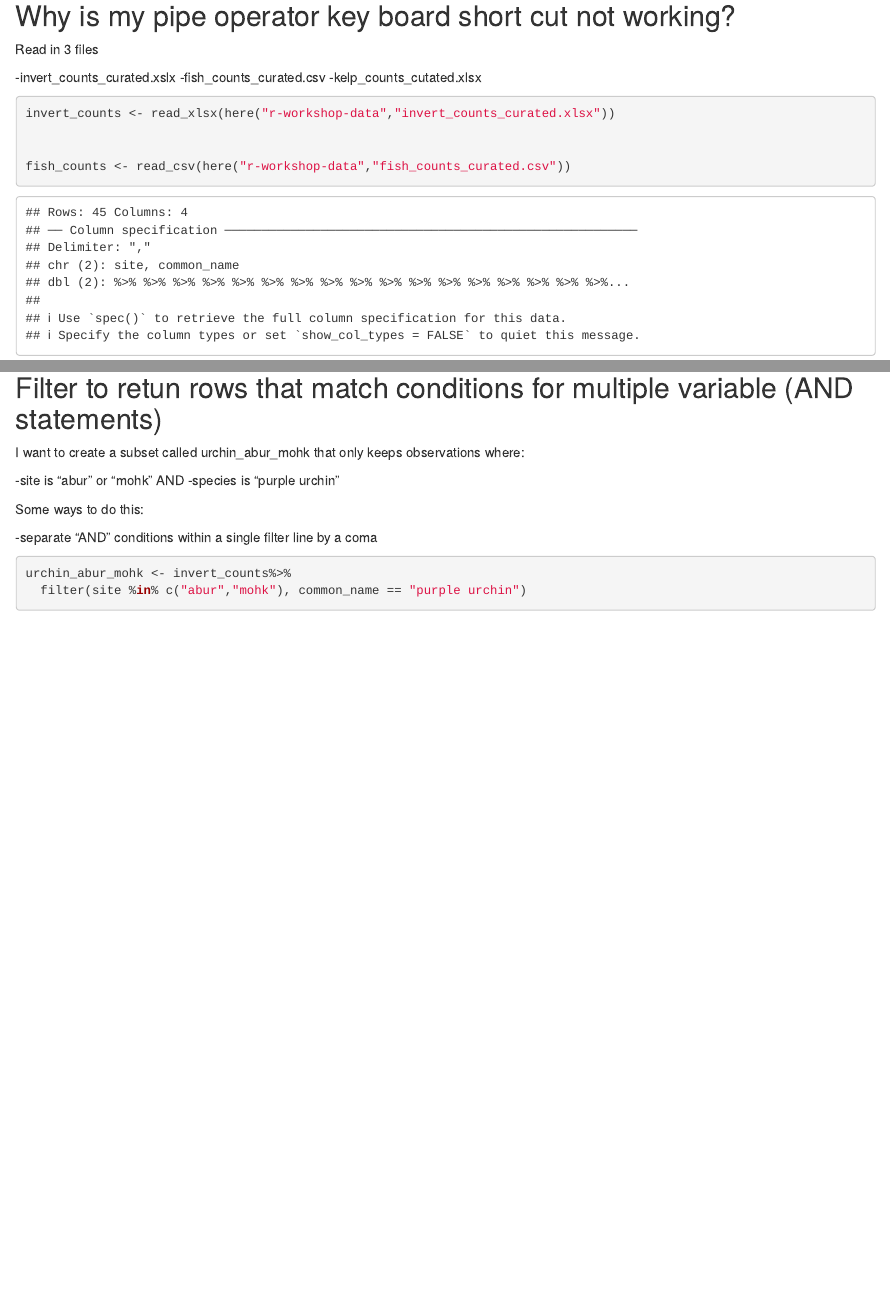
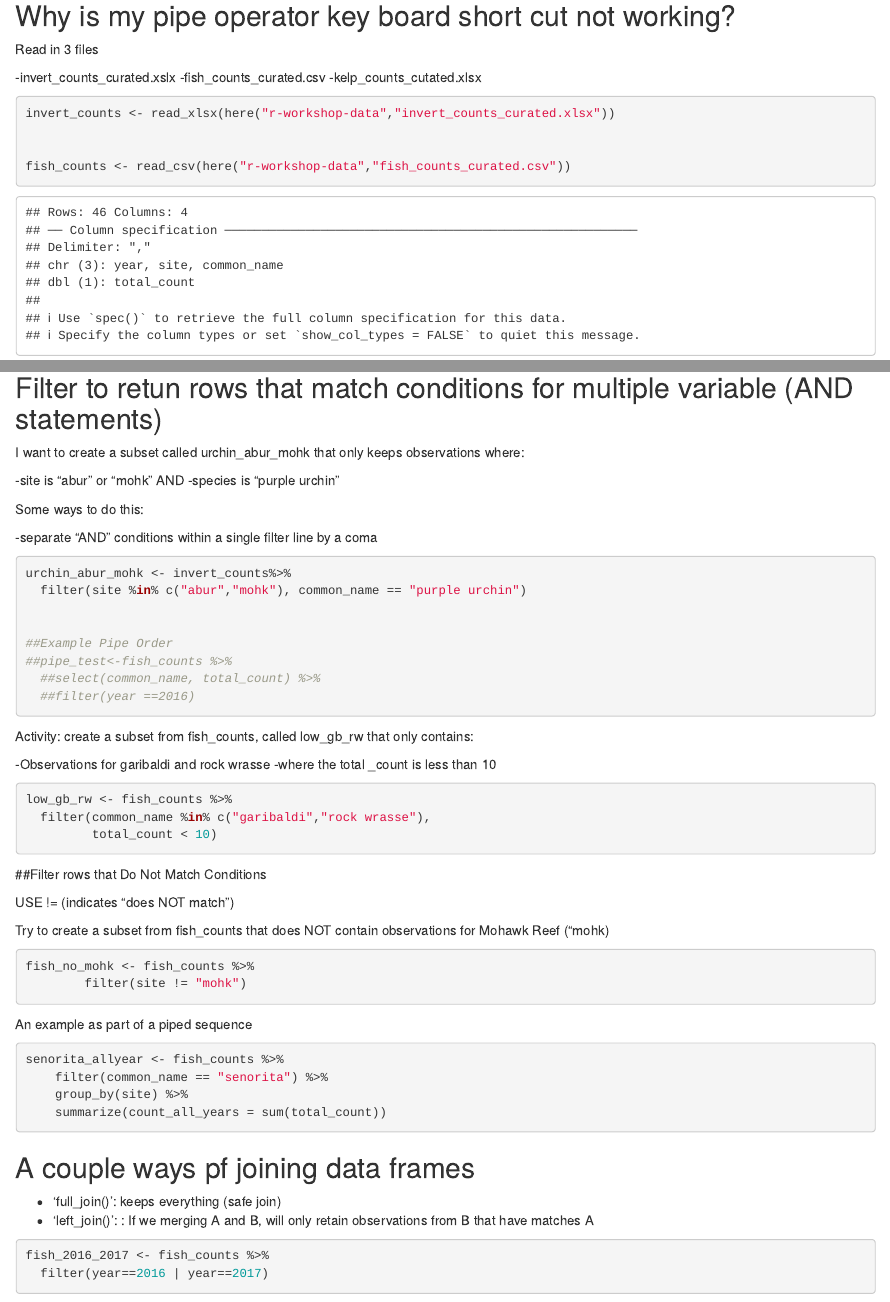
Before and after one commit to nolipani/r.workshop, an R Markdown document (intro-to-filter-join.Rmd): the page in a window 1100 px wide, from 280 px down, and a second part further down, joined at a grey line. Rendered offline with R 4.5, knitr and Pandoc, with nearby package versions; some code elsewhere in the file could not run offline.

Commit message:
added more things did not do join and full join

````diff
--- a/intro-to-filter-join.Rmd
+++ b/intro-to-filter-join.Rmd
@@ -82,4 +82,57 @@ Some ways to do this:
 ```{r}
 urchin_abur_mohk <- invert_counts%>%
   filter(site %in% c("abur","mohk"), common_name == "purple urchin")
+
+
+##Example Pipe Order
+##pipe_test<-fish_counts %>%
+  ##select(common_name, total_count) %>%
+  ##filter(year ==2016)
 ```
+
+
+Activity: create a subset from fish_counts, called low_gb_rw that only contains:
+
+-Observations for garibaldi and rock wrasse
+-where the total _count is less than 10
+
+
+```{r}
+low_gb_rw <- fish_counts %>%
+  filter(common_name %in% c("garibaldi","rock wrasse"),
+         total_count < 10)
+
+```
+
+
+##Filter rows that Do Not Match Conditions
+
+USE != (indicates "does NOT match")
+
+Try to create a subset from fish_counts that does NOT contain observations for Mohawk Reef ("mohk)
+
+```{r}
+fish_no_mohk <- fish_counts %>%
+        filter(site != "mohk")
+```
+
+An example as part of a piped sequence
+
+```{r}
+senorita_allyear <- fish_counts %>%
+    filter(common_name == "senorita") %>%
+    group_by(site) %>%
+    summarize(count_all_years = sum(total_count))
+```
+
+
+## A couple ways pf joining data frames
+
+- 'full_join()': keeps everything (safe join)
+- 'left_join()': : If we merging A and B, will only retain observations from B that have matches A
+
+
+```{r}
+fish_2016_2017 <- fish_counts %>%
+  filter(year==2016 | year==2017)
+```
--- a/r-workshop-data/fish_counts_curated.csv
+++ b/r-workshop-data/fish_counts_curated.csv
@@ -1,4 +1,4 @@
-%>% %>% %>% %>% %>% %>% %>% %>% %>% %>% %>% %>% %>% %>% %>% %>% %>% year,site,common_name,total_count
+year,site,common_name,total_count
 2016,abur,black surfperch,2
 2016,abur,blacksmith,1
 2016,abur,garibaldi,1
````
Also changed, not shown: intro-to-filter-join.html, r-workshop-data/fish_counts_curated.csv (2 more changed lines).
